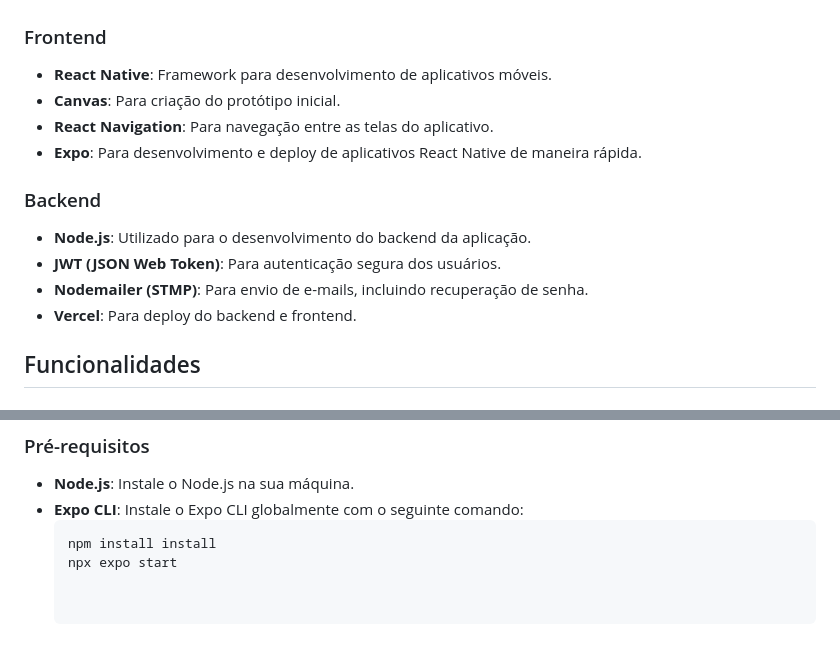
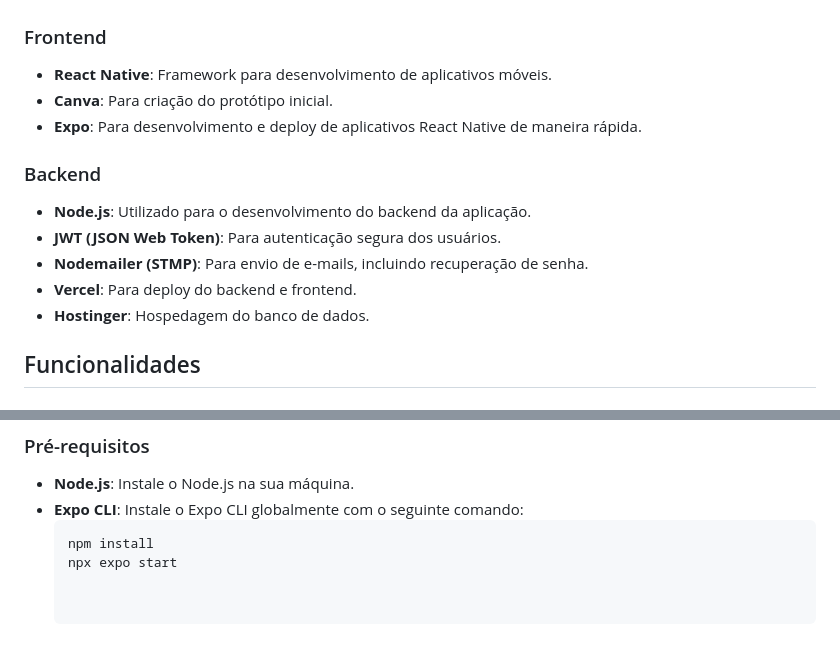
Before and after one commit to luanyoliveira16/mentalhealth, a Markdown page: README.md, 2 parts joined by grey strips. GitHub-like rendering.

Commit message:
Descreve a origem do banco de dados

````diff
--- a/README.md
+++ b/README.md
@@ -8,8 +8,7 @@ Este projeto foi desenvolvido para criar uma plataforma de agendamento de consul
 
 ### Frontend
 - **React Native**: Framework para desenvolvimento de aplicativos móveis.
-- **Canvas**: Para criação do protótipo inicial.
-- **React Navigation**: Para navegação entre as telas do aplicativo.
+- **Canva**: Para criação do protótipo inicial.
 - **Expo**: Para desenvolvimento e deploy de aplicativos React Native de maneira rápida.
 
 ### Backend
@@ -17,6 +16,7 @@ Este projeto foi desenvolvido para criar uma plataforma de agendamento de consul
 - **JWT (JSON Web Token)**: Para autenticação segura dos usuários.
 - **Nodemailer (STMP)**: Para envio de e-mails, incluindo recuperação de senha.
 - **Vercel**: Para deploy do backend e frontend.
+- **Hostinger**: Hospedagem do banco de dados.
 
 ## Funcionalidades
 
@@ -54,5 +54,5 @@ Este projeto foi desenvolvido para criar uma plataforma de agendamento de consul
 - **Node.js**: Instale o Node.js na sua máquina.
 - **Expo CLI**: Instale o Expo CLI globalmente com o seguinte comando:
   ```bash
-  npm install install
+  npm install
   npx expo start
````
